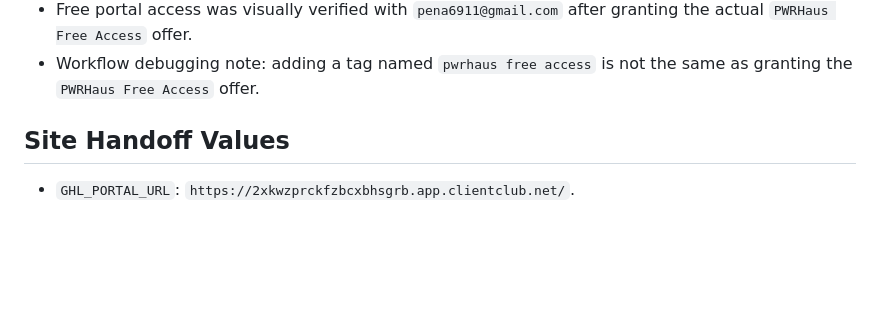
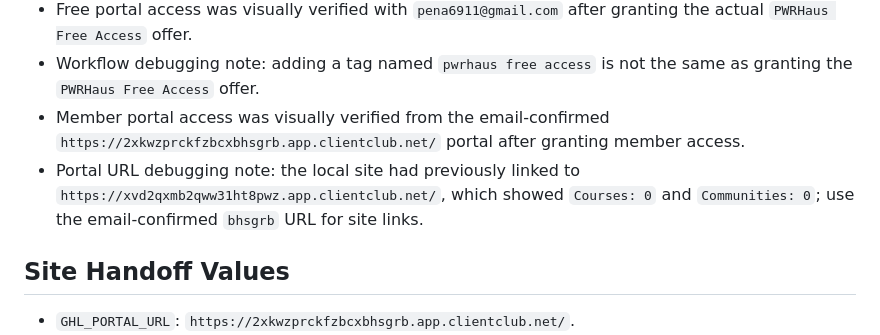
Before and after one commit to pena6911-ship-it/pwrhaus, a Markdown page: docs/operations/ghl-member-portal-checklist.md, the part around the change. GitHub-like rendering; blank space fills up the shorter version.

Commit message:
docs: record member portal access verification

```diff
--- a/docs/operations/ghl-member-portal-checklist.md
+++ b/docs/operations/ghl-member-portal-checklist.md
@@ -141,6 +141,11 @@ against a custom field named `pwrhaus_tier`.
   `PWRHaus Free Access` offer.
 - Workflow debugging note: adding a tag named `pwrhaus free access` is not the same as granting
   the `PWRHaus Free Access` offer.
+- Member portal access was visually verified from the email-confirmed
+  `https://2xkwzprckfzbcxbhsgrb.app.clientclub.net/` portal after granting member access.
+- Portal URL debugging note: the local site had previously linked to
+  `https://xvd2qxmb2qww31ht8pwz.app.clientclub.net/`, which showed `Courses: 0` and
+  `Communities: 0`; use the email-confirmed `bhsgrb` URL for site links.
 
 ## Site Handoff Values
 
```
